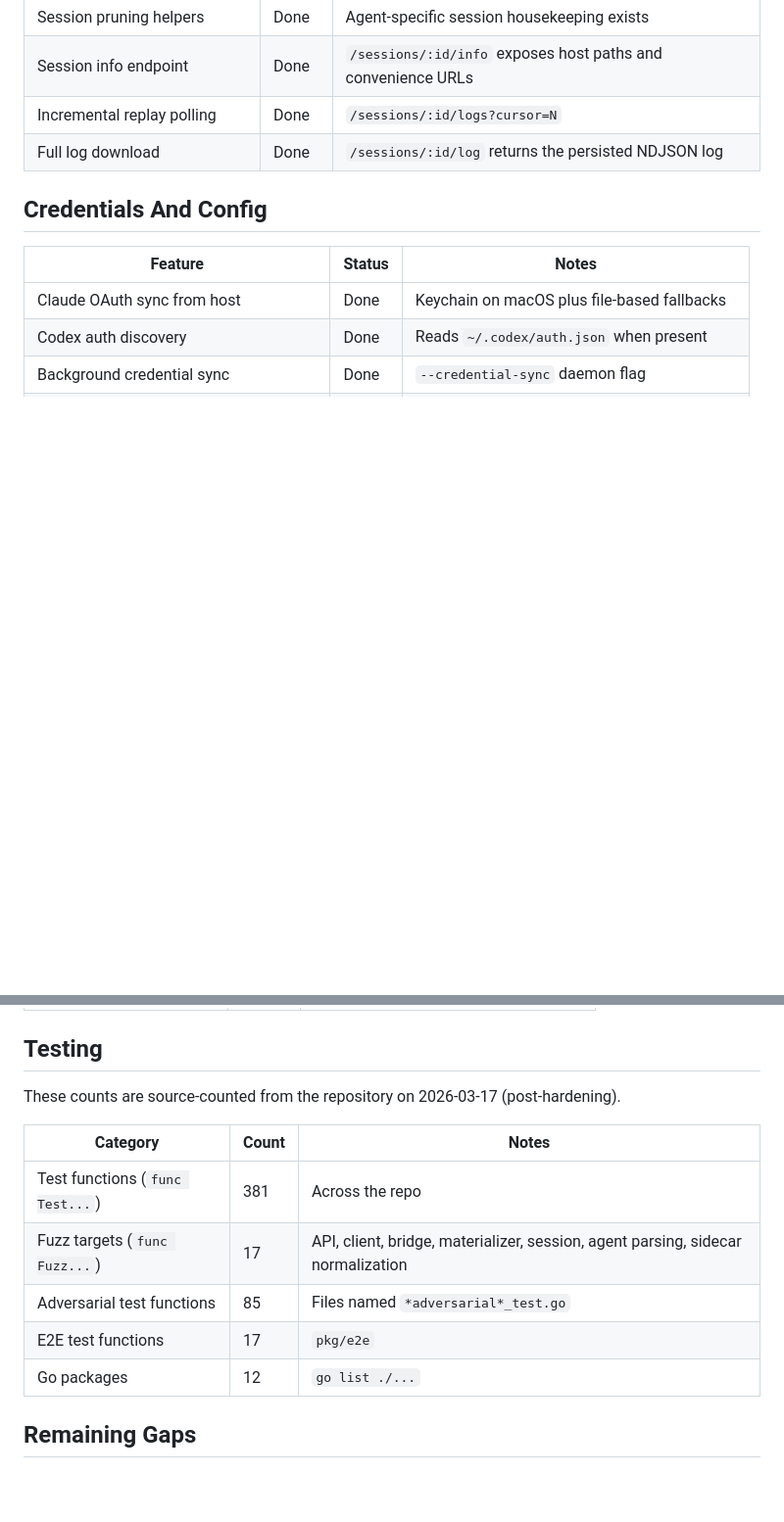
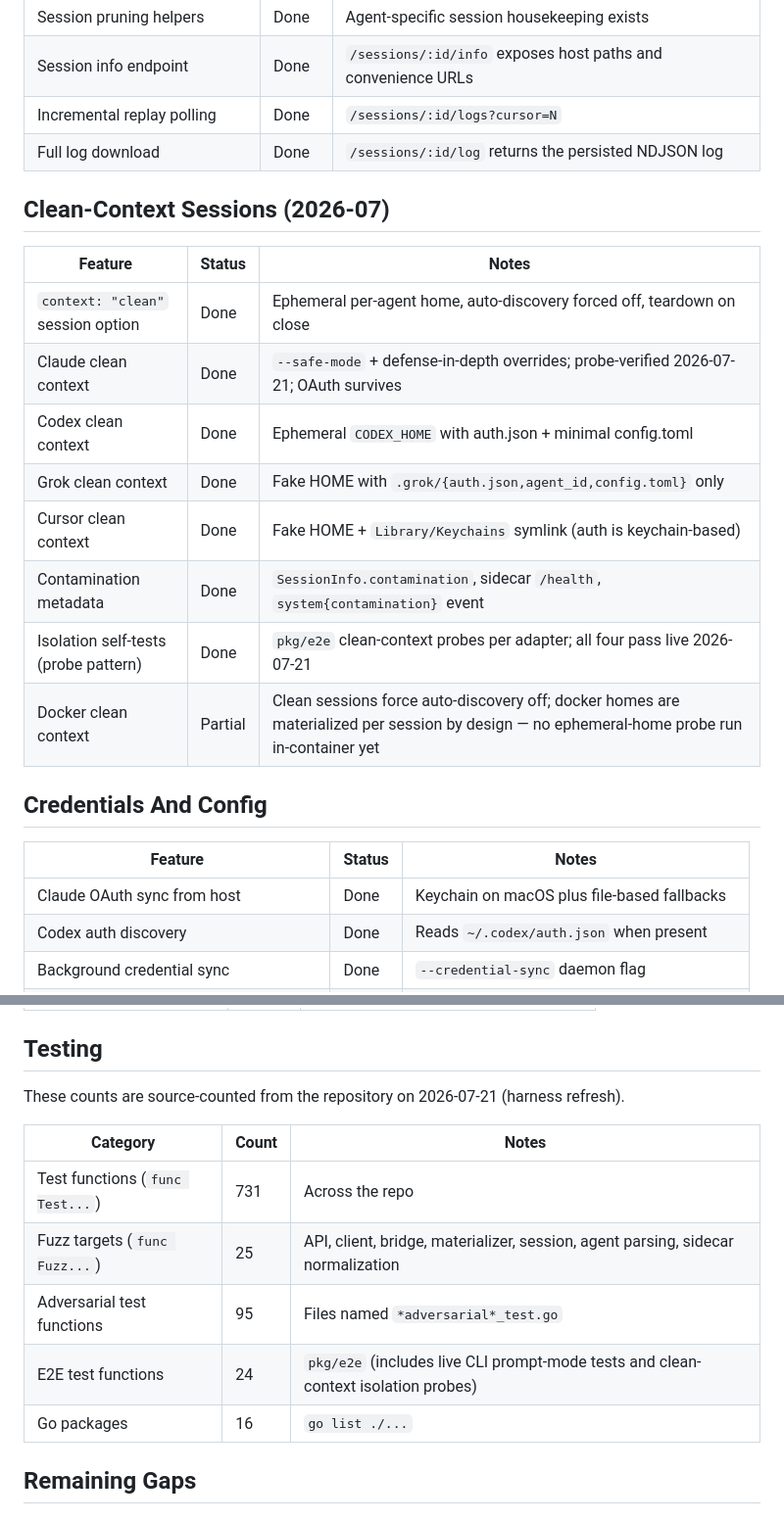
Before and after one commit to danieliser/agentruntime, a Markdown page: FEATURE-INVENTORY.md, 2 parts joined by grey strips. Shown at 98% size. Rendered like a GitHub page; blank space fills up the shorter version.

```diff
--- a/FEATURE-INVENTORY.md
+++ b/FEATURE-INVENTORY.md
@@ -88,6 +95,19 @@
 | Incremental replay polling | Done | `/sessions/:id/logs?cursor=N` |
 | Full log download | Done | `/sessions/:id/log` returns the persisted NDJSON log |
 
+## Clean-Context Sessions (2026-07)
+
+| Feature | Status | Notes |
+| --- | --- | --- |
+| `context: "clean"` session option | Done | Ephemeral per-agent home, auto-discovery forced off, teardown on close |
+| Claude clean context | Done | `--safe-mode` + defense-in-depth overrides; probe-verified 2026-07-21; OAuth survives |
+| Codex clean context | Done | Ephemeral `CODEX_HOME` with auth.json + minimal config.toml |
+| Grok clean context | Done | Fake HOME with `.grok/{auth.json,agent_id,config.toml}` only |
+| Cursor clean context | Done | Fake HOME + `Library/Keychains` symlink (auth is keychain-based) |
+| Contamination metadata | Done | `SessionInfo.contamination`, sidecar `/health`, `system{contamination}` event |
+| Isolation self-tests (probe pattern) | Done | `pkg/e2e` clean-context probes per adapter; all four pass live 2026-07-21 |
+| Docker clean context | Partial | Clean sessions force auto-discovery off; docker homes are materialized per session by design — no ephemeral-home probe run in-container yet |
+
 ## Credentials And Config
 
 | Feature | Status | Notes |
@@ -117,15 +137,15 @@
 
 ## Testing
 
-These counts are source-counted from the repository on 2026-03-17 (post-hardening).
+These counts are source-counted from the repository on 2026-07-21 (harness refresh).
 
 | Category | Count | Notes |
 | --- | --- | --- |
-| Test functions (`func Test...`) | 381 | Across the repo |
-| Fuzz targets (`func Fuzz...`) | 17 | API, client, bridge, materializer, session, agent parsing, sidecar normalization |
-| Adversarial test functions | 85 | Files named `*adversarial*_test.go` |
-| E2E test functions | 17 | `pkg/e2e` |
-| Go packages | 12 | `go list ./...` |
+| Test functions (`func Test...`) | 731 | Across the repo |
+| Fuzz targets (`func Fuzz...`) | 25 | API, client, bridge, materializer, session, agent parsing, sidecar normalization |
+| Adversarial test functions | 95 | Files named `*adversarial*_test.go` |
+| E2E test functions | 24 | `pkg/e2e` (includes live CLI prompt-mode tests and clean-context isolation probes) |
+| Go packages | 16 | `go list ./...` |
 
 ## Remaining Gaps
 
```
Also changed, not shown: other parts of FEATURE-INVENTORY.md (+7 -0 lines), CHANGELOG.md (+56 -0 lines), DELIVERABLE.md (added, +134 -0 lines).
